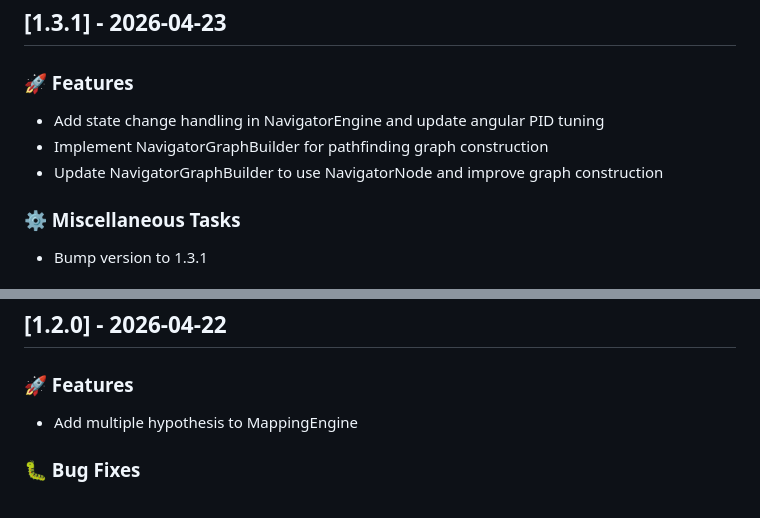
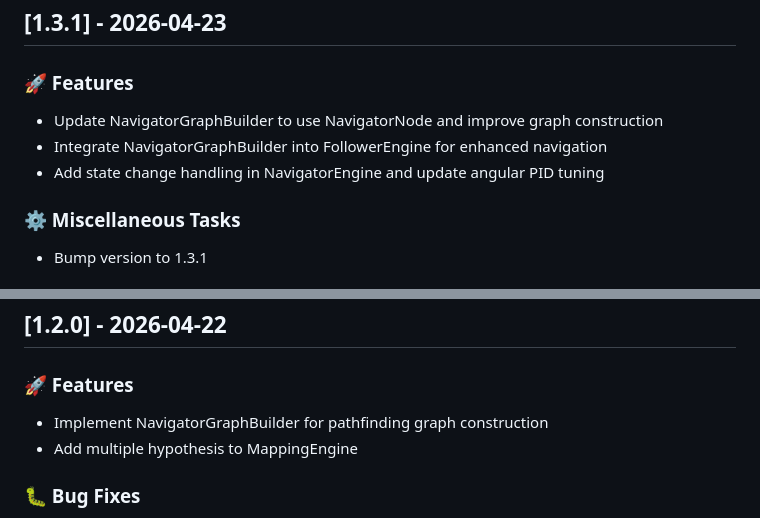
Before and after one commit to Jimmie14/fit-bpc-prp, a Markdown page: CHANGELOG.md, 2 parts joined by grey strips. Rendered like a GitHub page.

Commit message:
ci: update changelog

```diff
--- a/CHANGELOG.md
+++ b/CHANGELOG.md
@@ -2,9 +2,9 @@
 
 ### 🚀 Features
 
+- Update NavigatorGraphBuilder to use NavigatorNode and improve graph construction
+- Integrate NavigatorGraphBuilder into FollowerEngine for enhanced navigation
 - Add state change handling in NavigatorEngine and update angular PID tuning
-- Implement NavigatorGraphBuilder for pathfinding graph construction
-- Update NavigatorGraphBuilder to use NavigatorNode and improve graph construction
 
 ### ⚙️ Miscellaneous Tasks
 
@@ -24,6 +24,7 @@
 
 ### 🚀 Features
 
+- Implement NavigatorGraphBuilder for pathfinding graph construction
 - Add multiple hypothesis to MappingEngine
 
 ### 🐛 Bug Fixes
```
